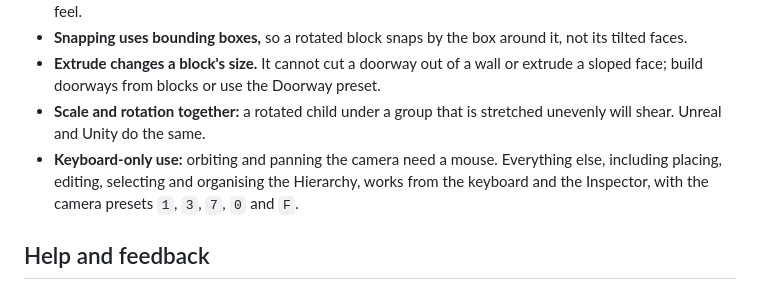
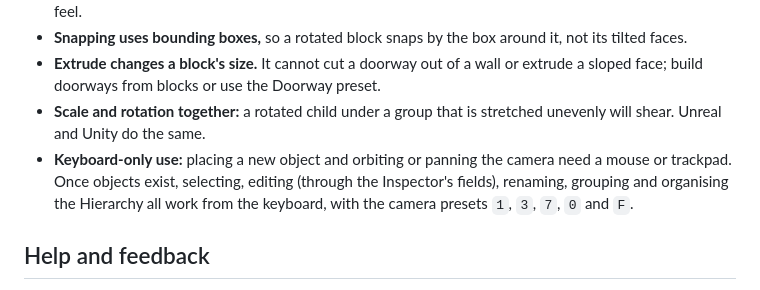
Before and after one commit to SMUGSterling/Ptah, a Markdown page: README.md, the part around the change. Rendered like a GitHub page.

```diff
--- a/README.md
+++ b/README.md
@@ -146,7 +146,7 @@ The geometry arrives with its intent colours. Markers arrive as named empty obje
 - **Snapping uses bounding boxes,** so a rotated block snaps by the box around it, not its tilted faces.
 - **Extrude changes a block's size.** It cannot cut a doorway out of a wall or extrude a sloped face; build doorways from blocks or use the Doorway preset.
 - **Scale and rotation together:** a rotated child under a group that is stretched unevenly will shear. Unreal and Unity do the same.
-- **Keyboard-only use:** orbiting and panning the camera need a mouse. Everything else, including placing, editing, selecting and organising the Hierarchy, works from the keyboard and the Inspector, with the camera presets `1`, `3`, `7`, `0` and `F`.
+- **Keyboard-only use:** placing a new object and orbiting or panning the camera need a mouse or trackpad. Once objects exist, selecting, editing (through the Inspector's fields), renaming, grouping and organising the Hierarchy all work from the keyboard, with the camera presets `1`, `3`, `7`, `0` and `F`.
 
 ## Help and feedback
 
```
Also changed, not shown: docs/importing.md (+5 -4 lines).
